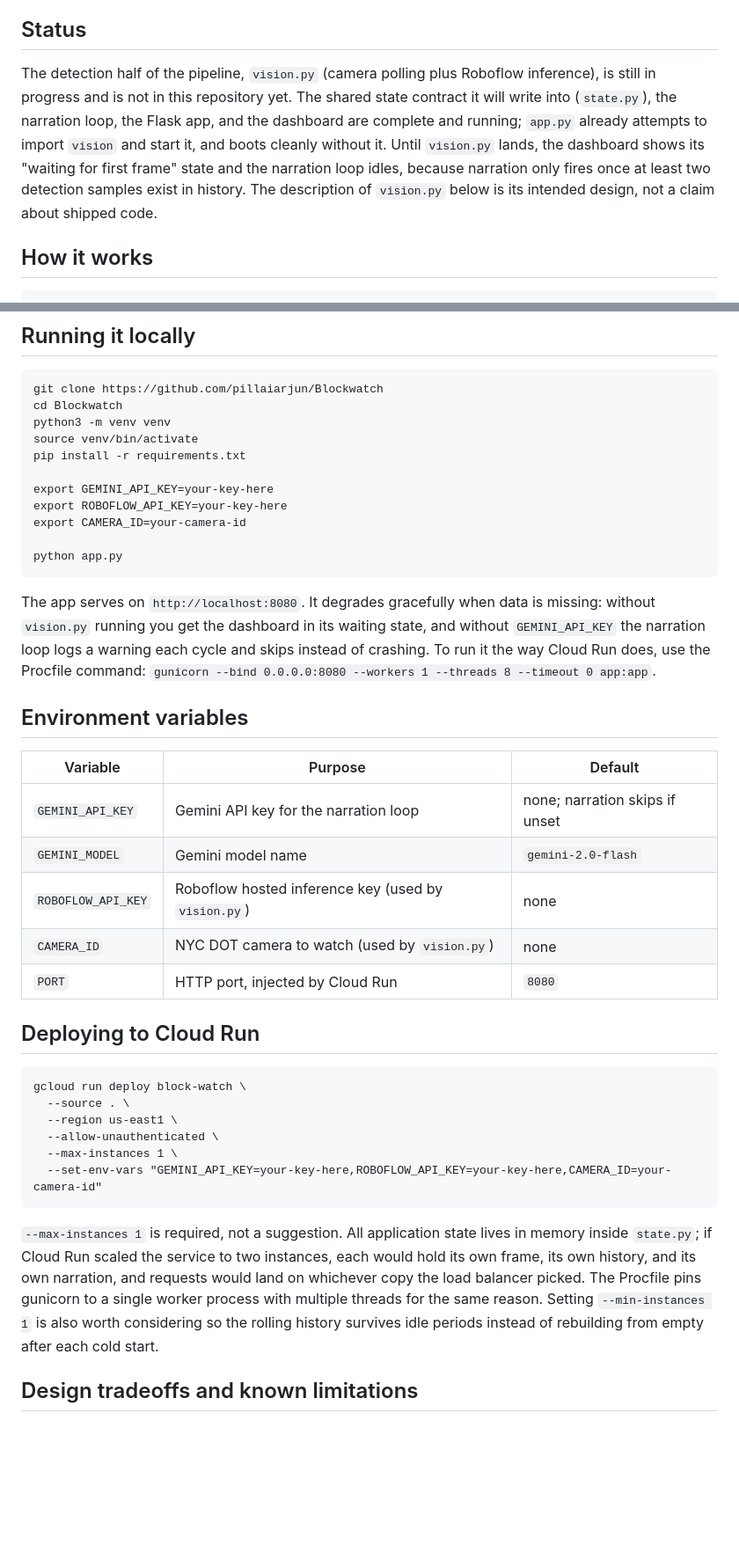
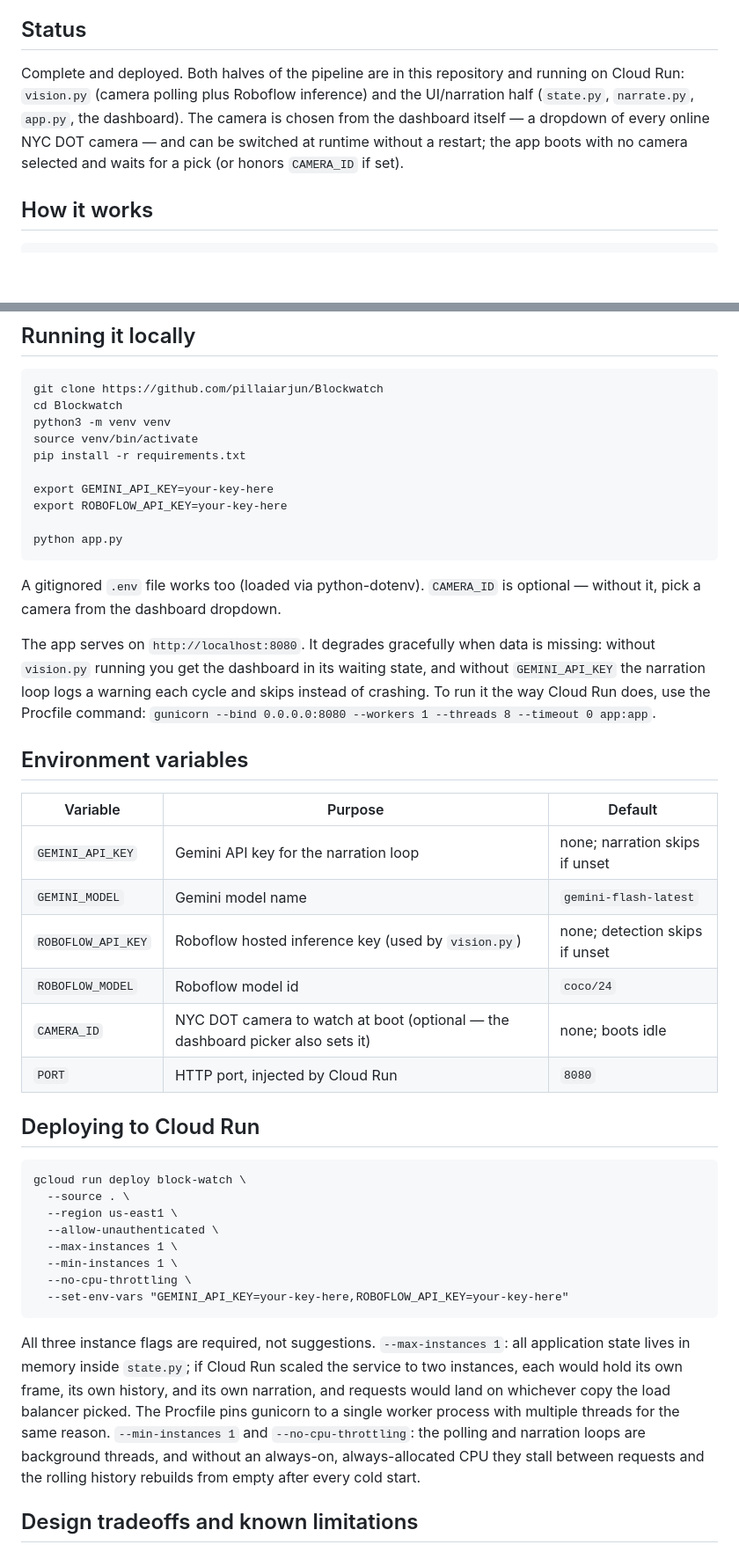
Before and after one commit to pillaiarjun/Blockwatch, a Markdown page: README.md, 2 parts joined by grey strips. Shown at 88% size. GitHub-like rendering; blank space fills up the shorter version.

````diff
--- a/README.md
+++ b/README.md
@@ -29,15 +29,12 @@ data feed nobody watches can become something a person would actually read.
 
 ## Status
 
-The detection half of the pipeline, `vision.py` (camera polling plus Roboflow
-inference), is still in progress and is not in this repository yet. The shared
-state contract it will write into (`state.py`), the narration loop, the Flask
-app, and the dashboard are complete and running; `app.py` already attempts to
-import `vision` and start it, and boots cleanly without it. Until `vision.py`
-lands, the dashboard shows its "waiting for first frame" state and the
-narration loop idles, because narration only fires once at least two detection
-samples exist in history. The description of `vision.py` below is its intended
-design, not a claim about shipped code.
+Complete and deployed. Both halves of the pipeline are in this repository and
+running on Cloud Run: `vision.py` (camera polling plus Roboflow inference) and
+the UI/narration half (`state.py`, `narrate.py`, `app.py`, the dashboard). The
+camera is chosen from the dashboard itself — a dropdown of every online NYC
+DOT camera — and can be switched at runtime without a restart; the app boots
+with no camera selected and waits for a pick (or honors `CAMERA_ID` if set).
 
 ## How it works
 
@@ -117,10 +126,12 @@ pip install -r requirements.txt
 
 export GEMINI_API_KEY=your-key-here
 export ROBOFLOW_API_KEY=your-key-here
-export CAMERA_ID=your-camera-id
 
 python app.py
 ```
+
+A gitignored `.env` file works too (loaded via python-dotenv). `CAMERA_ID` is
+optional — without it, pick a camera from the dashboard dropdown.
 
 The app serves on `http://localhost:8080`. It degrades gracefully when data is
 missing: without `vision.py` running you get the dashboard in its waiting
@@ -134,9 +145,10 @@ Procfile command: `gunicorn --bind 0.0.0.0:8080 --workers 1 --threads 8
 | Variable | Purpose | Default |
 | --- | --- | --- |
 | `GEMINI_API_KEY` | Gemini API key for the narration loop | none; narration skips if unset |
-| `GEMINI_MODEL` | Gemini model name | `gemini-2.0-flash` |
-| `ROBOFLOW_API_KEY` | Roboflow hosted inference key (used by `vision.py`) | none |
-| `CAMERA_ID` | NYC DOT camera to watch (used by `vision.py`) | none |
+| `GEMINI_MODEL` | Gemini model name | `gemini-flash-latest` |
+| `ROBOFLOW_API_KEY` | Roboflow hosted inference key (used by `vision.py`) | none; detection skips if unset |
+| `ROBOFLOW_MODEL` | Roboflow model id | `coco/24` |
+| `CAMERA_ID` | NYC DOT camera to watch at boot (optional — the dashboard picker also sets it) | none; boots idle |
 | `PORT` | HTTP port, injected by Cloud Run | `8080` |
 
 ## Deploying to Cloud Run
@@ -147,17 +159,20 @@ gcloud run deploy block-watch \
   --region us-east1 \
   --allow-unauthenticated \
   --max-instances 1 \
-  --set-env-vars "GEMINI_API_KEY=your-key-here,ROBOFLOW_API_KEY=your-key-here,CAMERA_ID=your-camera-id"
+  --min-instances 1 \
+  --no-cpu-throttling \
+  --set-env-vars "GEMINI_API_KEY=your-key-here,ROBOFLOW_API_KEY=your-key-here"
 ```
 
-`--max-instances 1` is required, not a suggestion. All application state lives
-in memory inside `state.py`; if Cloud Run scaled the service to two instances,
-each would hold its own frame, its own history, and its own narration, and
-requests would land on whichever copy the load balancer picked. The Procfile
-pins gunicorn to a single worker process with multiple threads for the same
-reason. Setting `--min-instances 1` is also worth considering so the rolling
-history survives idle periods instead of rebuilding from empty after each cold
-start.
+All three instance flags are required, not suggestions. `--max-instances 1`:
+all application state lives in memory inside `state.py`; if Cloud Run scaled
+the service to two instances, each would hold its own frame, its own history,
+and its own narration, and requests would land on whichever copy the load
+balancer picked. The Procfile pins gunicorn to a single worker process with
+multiple threads for the same reason. `--min-instances 1` and
+`--no-cpu-throttling`: the polling and narration loops are background threads,
+and without an always-on, always-allocated CPU they stall between requests and
+the rolling history rebuilds from empty after every cold start.
 
 ## Design tradeoffs and known limitations
 
````
Also changed, not shown: other parts of README.md (+14 -2 lines), PLAIN.md (added, +68 -0 lines).
